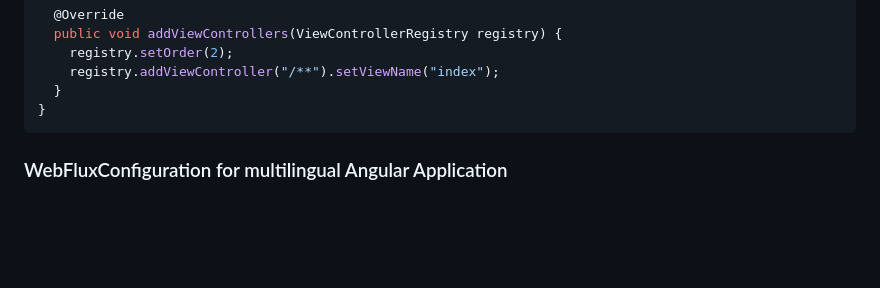
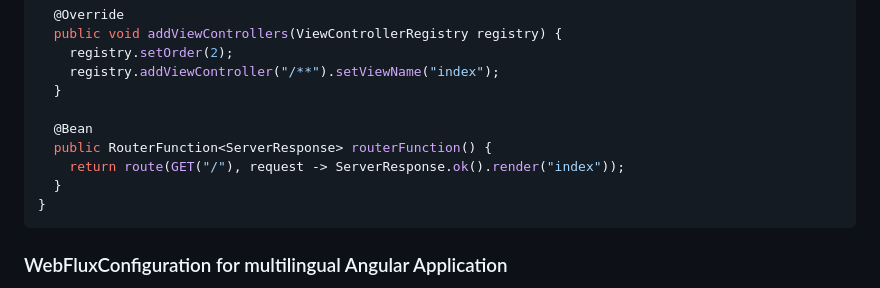
Before and after one commit to mufasa1976/calcmaster, a Markdown page: server/README.md, the part around the change. Drawn GitHub-style; blank space fills up the shorter version.

Commit message:
added routerFunction to the uni-lingual WebMvcConfiguration at server/README.md

````diff
--- a/server/README.md
+++ b/server/README.md
@@ -196,6 +196,11 @@ public class WebMvcConfiguration implements WebMvcConfigurer {
     registry.setOrder(2);
     registry.addViewController("/**").setViewName("index");
   }
+
+  @Bean
+  public RouterFunction<ServerResponse> routerFunction() {
+    return route(GET("/"), request -> ServerResponse.ok().render("index"));
+  }
 }
 ```
 
````
